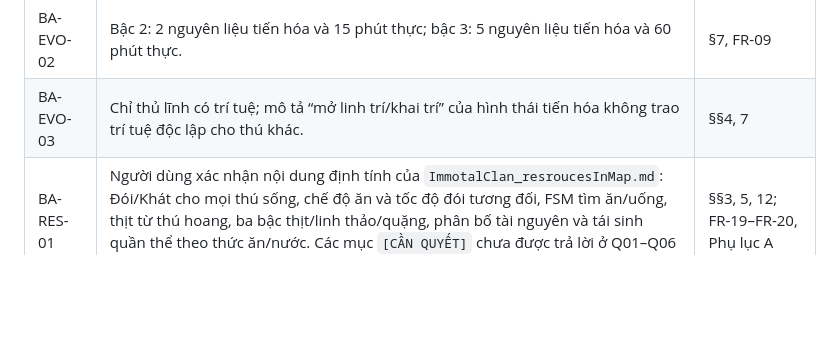
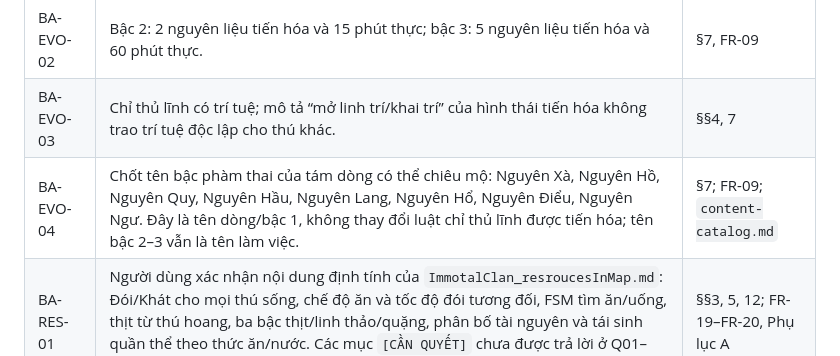
Before and after one commit to Dylan00199/ImmortalClan, a Markdown page: docs/alpha-2/ba-decision-register.md, the part around the change. Rendered like a GitHub page; blank space fills up the shorter version.

```diff
--- a/docs/alpha-2/ba-decision-register.md
+++ b/docs/alpha-2/ba-decision-register.md
@@ -35,6 +35,7 @@
 | BA-EVO-01 | Mỗi nhóm loài có điều kiện tiến hóa riêng ở bậc 2 và 3; Product Owner sẽ viết lại điều kiện cụ thể. Bảng đề xuất trước đó chưa được duyệt. | §7, Phụ lục A, FR-09 |
 | BA-EVO-02 | Bậc 2: 2 nguyên liệu tiến hóa và 15 phút thực; bậc 3: 5 nguyên liệu tiến hóa và 60 phút thực. | §7, FR-09 |
 | BA-EVO-03 | Chỉ thủ lĩnh có trí tuệ; mô tả “mở linh trí/khai trí” của hình thái tiến hóa không trao trí tuệ độc lập cho thú khác. | §§4, 7 |
+| BA-EVO-04 | Chốt tên bậc phàm thai của tám dòng có thể chiêu mộ: Nguyên Xà, Nguyên Hồ, Nguyên Quy, Nguyên Hầu, Nguyên Lang, Nguyên Hổ, Nguyên Điểu, Nguyên Ngư. Đây là tên dòng/bậc 1, không thay đổi luật chỉ thủ lĩnh được tiến hóa; tên bậc 2–3 vẫn là tên làm việc. | §7; FR-09; `content-catalog.md` |
 | BA-RES-01 | Người dùng xác nhận nội dung định tính của `ImmotalClan_resroucesInMap.md`: Đói/Khát cho mọi thú sống, chế độ ăn và tốc độ đói tương đối, FSM tìm ăn/uống, thịt từ thú hoang, ba bậc thịt/linh thảo/quặng, phân bố tài nguyên và tái sinh quần thể theo thức ăn/nước. Các mục `[CẦN QUYẾT]` chưa được trả lời ở Q01–Q06 vẫn TBD; bậc thịt đã chuyển sang xét theo cảnh giới tại Q04. | §§3, 5, 12; FR-19–FR-20, Phụ lục A |
 | BA-RES-02 | Bỏ trần 1.000 NPC nêu trong tệp tài nguyên. Giữ mục tiêu thử tải PRD: 12 gia tộc × 100 suất và 200 thú hoang/bản đồ. Tên “Vùng Lập Tổ” trong tệp là Vùng cư trú hoang sơ ở Alpha. | §§3, 12; NFR-02 |
 | BA-RES-Q01 | Đói hoặc Khát về 0 gây suy yếu vận động/chiến đấu, sau đó mất HP dần và có thể chết; ngưỡng và tốc độ còn TBD. | §5, FR-19, Phụ lục A |
```
Also changed, not shown: docs/alpha-2/content-catalog.md (+9 -9 lines), docs/alpha-2/prd-alpha-2.0.md (+9 -9 lines).
